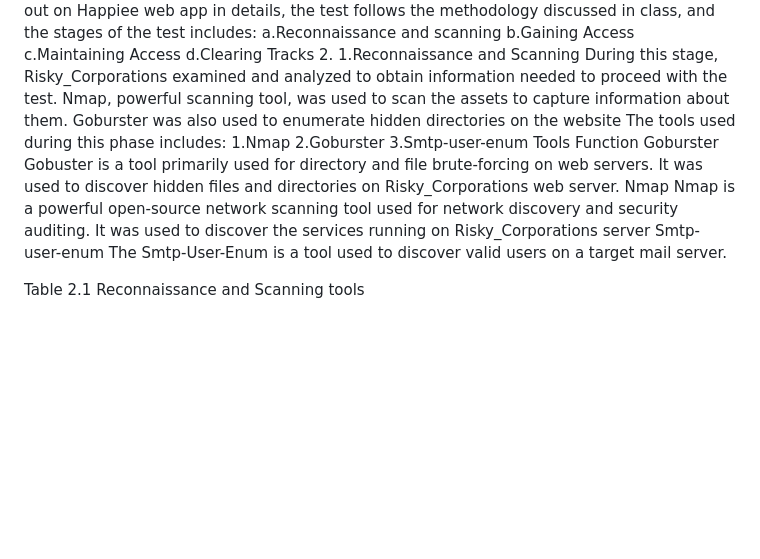
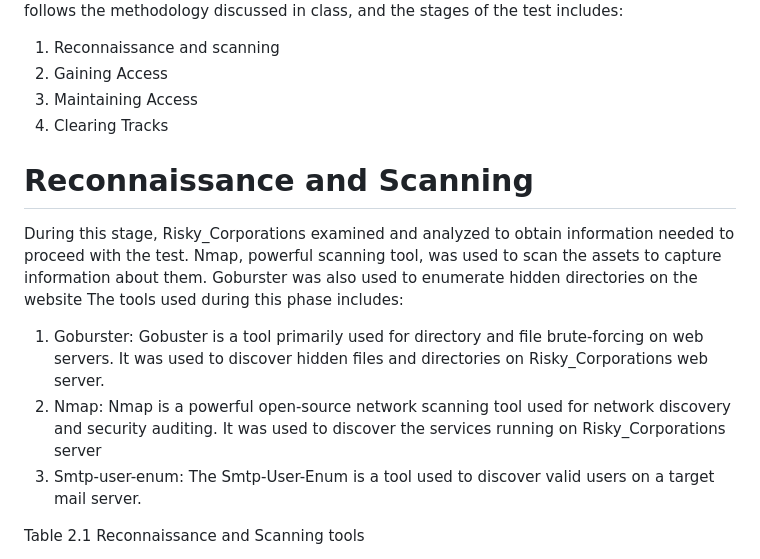
Before and after one commit to Tharisky/Portfolio, a Markdown page: Projects/VAPT ( March 2022) - Metasploitable 2/Report.md, the part around the change printed below. GitHub-like rendering; blank space fills up the shorter version.

```diff
--- a/Projects/VAPT ( March 2022) - Metasploitable 2/Report.md
+++ b/Projects/VAPT ( March 2022) - Metasploitable 2/Report.md
@@ -94,17 +108,15 @@ Section 2: Execution of the Penetration Tests
 This section encompass the penetration carried out on Happiee web app in details, the test follows the methodology discussed in class, and the stages of the test includes:
-a.Reconnaissance and scanning
-b.Gaining Access
-c.Maintaining Access
-d.Clearing Tracks
-2. 1.Reconnaissance and Scanning
+1. Reconnaissance and scanning
+2. Gaining Access
+3. Maintaining Access
+4. Clearing Tracks
+
+# Reconnaissance and Scanning
 During this stage, Risky_Corporations examined and analyzed to obtain information needed to proceed with the test. Nmap,  powerful scanning tool, was used to scan the assets to capture information about them. Goburster was also used to enumerate hidden directories on the website  The tools used during this phase includes:
-1.Nmap
-2.Goburster
-3.Smtp-user-enum
-Tools 	Function
-Goburster	Gobuster is a tool primarily used for directory and file brute-forcing on web servers. It was used to discover hidden files and directories on Risky_Corporations web server.
-Nmap	Nmap is a powerful open-source network scanning tool used for network discovery and security auditing. It was used to discover the services running on Risky_Corporations server
-Smtp-user-enum	The Smtp-User-Enum is a tool used to discover valid users  on a target mail server.
+1. Goburster: Gobuster is a tool primarily used for directory and file brute-forcing on web servers. It was used to discover hidden files and directories on Risky_Corporations web server.
+2. Nmap: Nmap is a powerful open-source network scanning tool used for network discovery and security auditing. It was used to discover the services running on Risky_Corporations server
+3. Smtp-user-enum: The Smtp-User-Enum is a tool used to discover valid users  on a target mail server.
+
 
 Table 2.1 Reconnaissance and Scanning tools
 
```
Also changed, not shown: other parts of Projects/VAPT ( March 2022) - Metasploitable 2/Report.md (+36 -22 lines).
